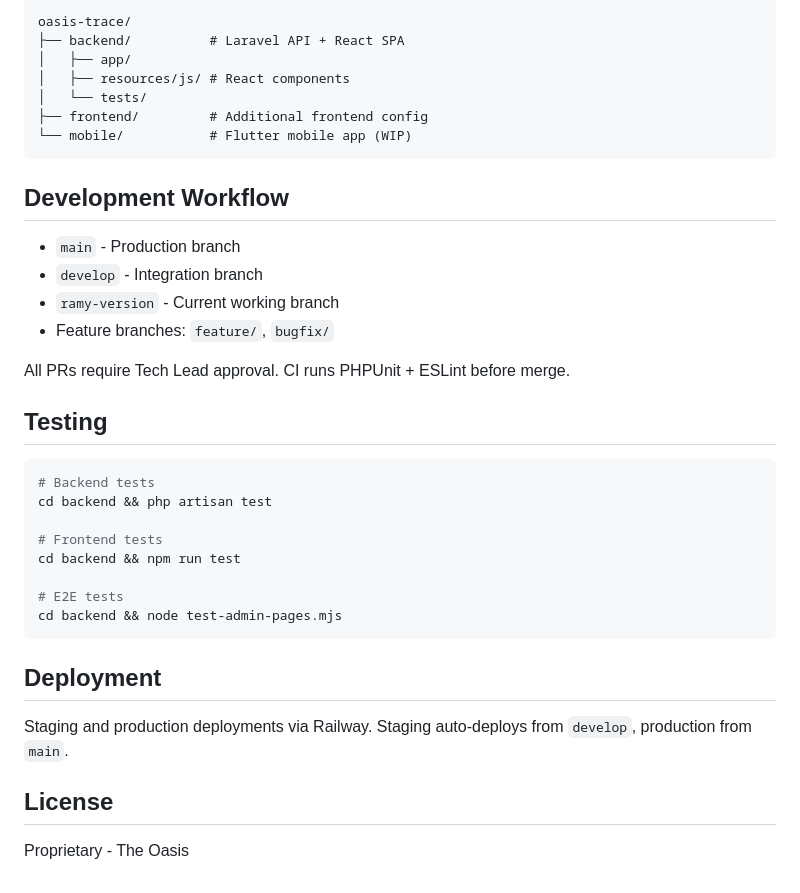
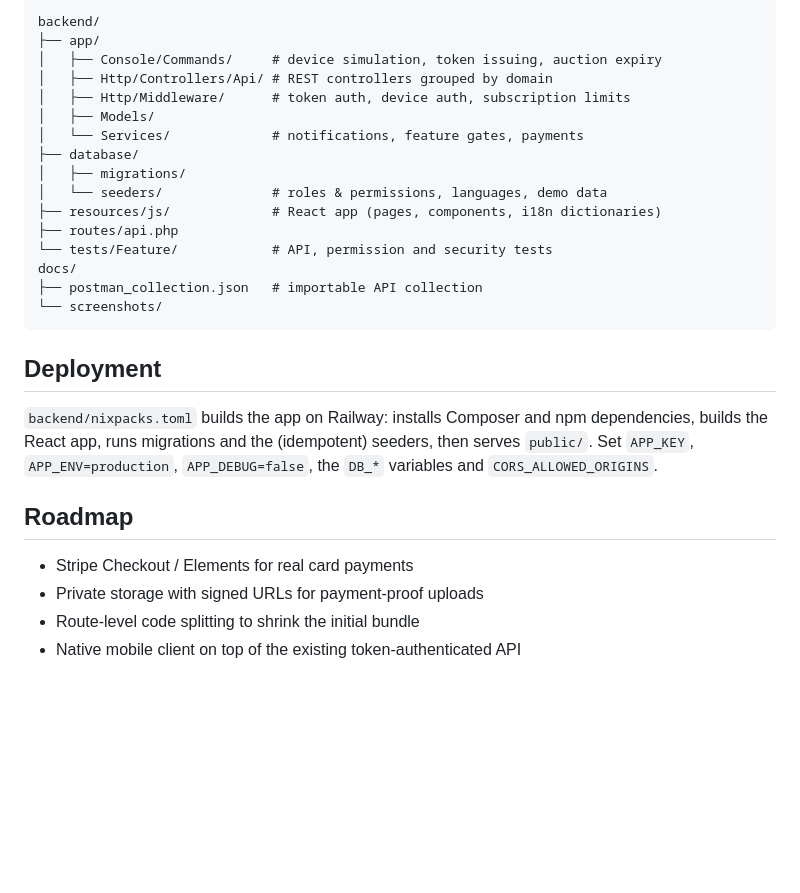
Before and after one commit to YoussefGaalal/livestock-tracking-platform, a Markdown page: README.md, the part around the change printed below. GitHub-like rendering; blank space fills up the shorter version.

````diff
--- a/README.md
+++ b/README.md
@@ -51,40 +131,30 @@ flutter run
 
 ```
-oasis-trace/
-├── backend/          # Laravel API + React SPA
-│   ├── app/
-│   ├── resources/js/ # React components
-│   └── tests/
-├── frontend/         # Additional frontend config
-└── mobile/           # Flutter mobile app (WIP)
-```
-
-## Development Workflow
-
-- `main` - Production branch
-- `develop` - Integration branch
-- `ramy-version` - Current working branch
-- Feature branches: `feature/`, `bugfix/`
-
-All PRs require Tech Lead approval. CI runs PHPUnit + ESLint before merge.
-
-## Testing
-
-```bash
-# Backend tests
-cd backend && php artisan test
-
-# Frontend tests
-cd backend && npm run test
-
-# E2E tests
-cd backend && node test-admin-pages.mjs
+backend/
+├── app/
+│   ├── Console/Commands/     # device simulation, token issuing, auction expiry
+│   ├── Http/Controllers/Api/ # REST controllers grouped by domain
+│   ├── Http/Middleware/      # token auth, device auth, subscription limits
+│   ├── Models/
+│   └── Services/             # notifications, feature gates, payments
+├── database/
+│   ├── migrations/
+│   └── seeders/              # roles & permissions, languages, demo data
+├── resources/js/             # React app (pages, components, i18n dictionaries)
+├── routes/api.php
+└── tests/Feature/            # API, permission and security tests
+docs/
+├── postman_collection.json   # importable API collection
+└── screenshots/
 ```
 
 ## Deployment
 
-Staging and production deployments via Railway. Staging auto-deploys from `develop`, production from `main`.
+`backend/nixpacks.toml` builds the app on Railway: installs Composer and npm dependencies, builds the React app, runs migrations and the (idempotent) seeders, then serves `public/`. Set `APP_KEY`, `APP_ENV=production`, `APP_DEBUG=false`, the `DB_*` variables and `CORS_ALLOWED_ORIGINS`.
 
-## License
+## Roadmap
 
-Proprietary - The Oasis
+- Stripe Checkout / Elements for real card payments
+- Private storage with signed URLs for payment-proof uploads
+- Route-level code splitting to shrink the initial bundle
+- Native mobile client on top of the existing token-authenticated API
````
Also changed, not shown: other parts of README.md (+112 -32 lines), CONTRIBUTING.md (deleted, +0 -79 lines), backend/README.md (deleted, +0 -79 lines), docs/screenshots/animal-profile.jpg (added), docs/screenshots/auctions.jpg (added), docs/screenshots/dashboard-arabic-rtl.jpg (added), docs/screenshots/dashboard.jpg (added), 5 other files.
